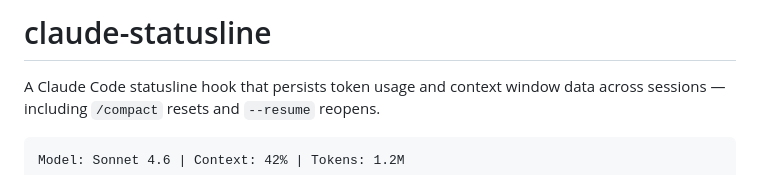
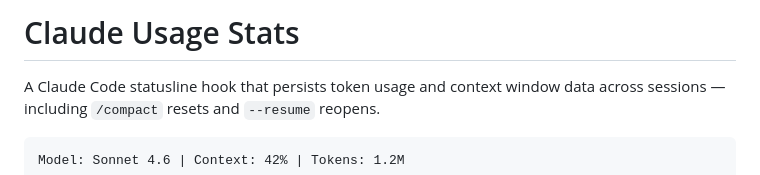
Before and after one commit to lucasmm96/claude-statusline, a Markdown page: README.md, the part around the change. Drawn GitHub-style.

Commit message:
Update project title in README.md

```diff
--- a/README.md
+++ b/README.md
@@ -1,4 +1,4 @@
-# claude-statusline
+# Claude Usage Stats
 
 A Claude Code statusline hook that persists token usage and context window data across sessions — including `/compact` resets and `--resume` reopens.
 
```
